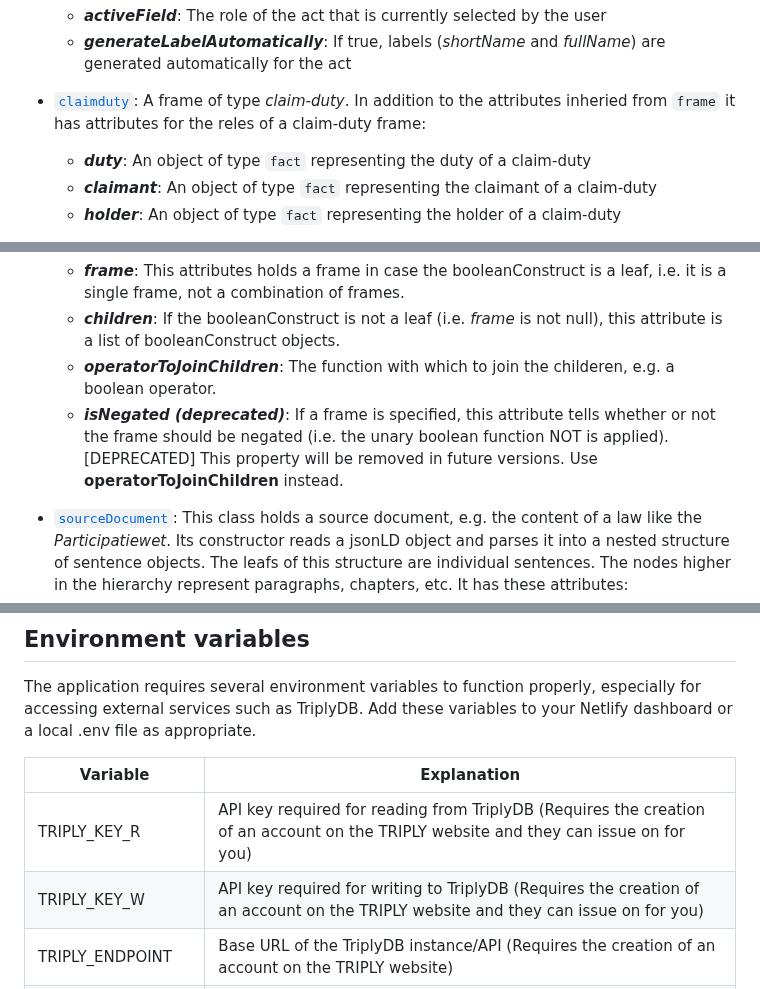
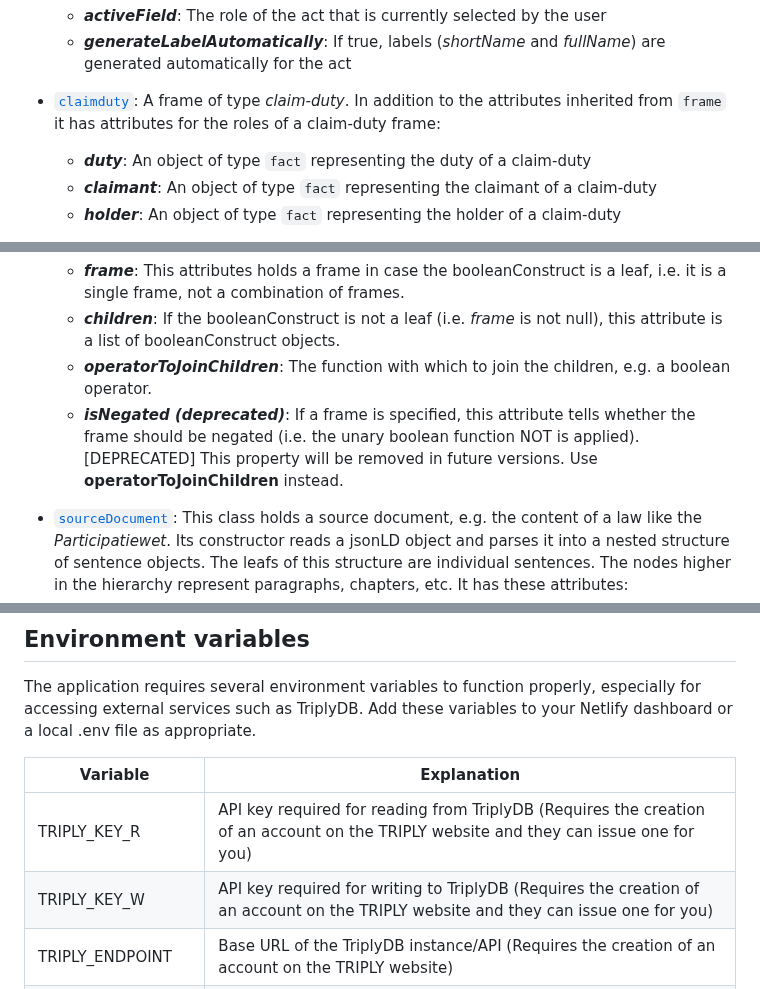
Before and after one commit to MOOI-Project-UvA/rule-editor, a Markdown page: README.md, 3 parts joined by grey strips. GitHub-like rendering.

```diff
--- a/README.md
+++ b/README.md
@@ -246,7 +243,7 @@ The definitions of the classes used in the tool can be found in the folder `gui/
     In addition, an act has auxiliary attributes, not part of the external data model:
     - **_activeField_**: The role of the act that is currently selected by the user
     - **_generateLabelAutomatically_**: If true, labels (_shortName_ and _fullName_) are generated automatically for the act
-- [`claimduty`](./gui/src/model/claimduty.js): A frame of type _claim-duty_. In addition to the attributes inheried from `frame` it has attributes for the reles of a claim-duty frame:
+- [`claimduty`](./gui/src/model/claimduty.js): A frame of type _claim-duty_. In addition to the attributes inherited from `frame` it has attributes for the roles of a claim-duty frame:
     - **_duty_**: An object of type `fact` representing the duty of a claim-duty
     - **_claimant_**: An object of type `fact` representing the claimant of a claim-duty
     - **_holder_**: An object of type `fact` representing the holder of a claim-duty
@@ -258,8 +255,8 @@ The definitions of the classes used in the tool can be found in the folder `gui/
 - [`booleanConstruct`](./gui/src/model/booleanConstruct.js): This class is used to specify a combination of frames. Frames are combined using functions, e.g. boolean operators like OR and AND. A `booleanConstruct` can be nested: it can combine other boolean constructs as in: `booleanConstruct_1` AND `booleanConstruct_2`. A `booleanConstruct` is a tree, where the leafs are `facts` and all other nodes are _booleanConstructs_. It has the following attributes:
     - **_frame_**: This attributes holds a frame in case the booleanConstruct is a leaf, i.e. it is a single frame, not a combination of frames.
     - **_children_**: If the booleanConstruct is not a leaf (i.e. _frame_ is not null), this attribute is a list of booleanConstruct objects.
-    - **_operatorToJoinChildren_**: The function with which to join the childeren, e.g. a boolean operator.
-    - **_isNegated_ _(deprecated)_**: If a frame is specified, this attribute tells whether or not the frame should be negated (i.e. the unary boolean function NOT is applied). [DEPRECATED] This property will be removed in future versions. Use **operatorToJoinChildren** instead.
+    - **_operatorToJoinChildren_**: The function with which to join the children, e.g. a boolean operator.
+    - **_isNegated_ _(deprecated)_**: If a frame is specified, this attribute tells whether the frame should be negated (i.e. the unary boolean function NOT is applied). [DEPRECATED] This property will be removed in future versions. Use **operatorToJoinChildren** instead.
 
 - [`sourceDocument`](./gui/src/model/sourceDocument.js): This class holds a source document, e.g. the content of a law like the _Participatiewet_. Its constructor reads a jsonLD object and parses it into a nested structure of sentence objects. The leafs of this structure are individual sentences. The nodes higher in the hierarchy represent paragraphs, chapters, etc. It has these attributes:
     - **_title_**: The title of the source document
@@ -426,8 +423,8 @@ Add these variables to your Netlify dashboard or a local .env file as appropriat
 
 | Variable        | Explanation                                                                                                                                                              |
 |-----------------|--------------------------------------------------------------------------------------------------------------------------------------------------------------------------|
-| TRIPLY_KEY_R    | API key required for reading from TriplyDB (Requires the creation of an account on the TRIPLY website and they can issue on for you)                                     |
-| TRIPLY_KEY_W    | API key required for writing to TriplyDB (Requires the creation of an account on the TRIPLY website and they can issue on for you)                                       |
+| TRIPLY_KEY_R    | API key required for reading from TriplyDB (Requires the creation of an account on the TRIPLY website and they can issue one for you)                                    |
+| TRIPLY_KEY_W    | API key required for writing to TriplyDB (Requires the creation of an account on the TRIPLY website and they can issue one for you)                                      |
 | TRIPLY_ENDPOINT | Base URL of the TriplyDB instance/API  (Requires the creation of an account on the TRIPLY website)                                                                       |
 | X_API_KEY       | Generated API key for authentication purposes. Used by the Edge function to redirect to the correct TRIPLY_DB serverless functions. Create your own.                     |
 | ALLOWED_DOMAINS | The domain from which the Edge function should expect the requests. If you run a local development server, you can set the value to `http://localhost:[designated_port]` |
```
Also changed, not shown: other parts of README.md (+14 -17 lines).
